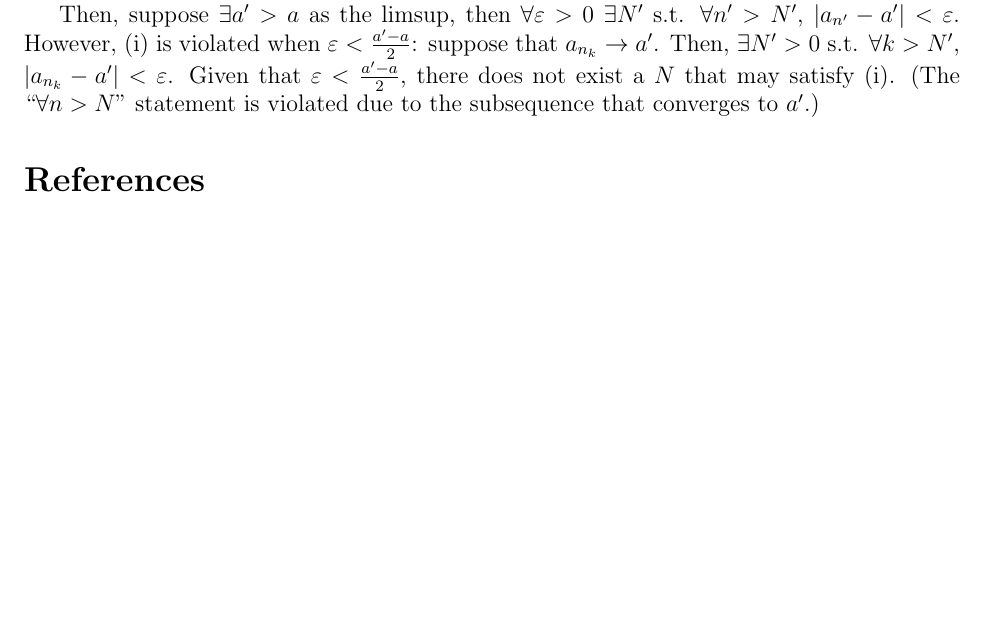
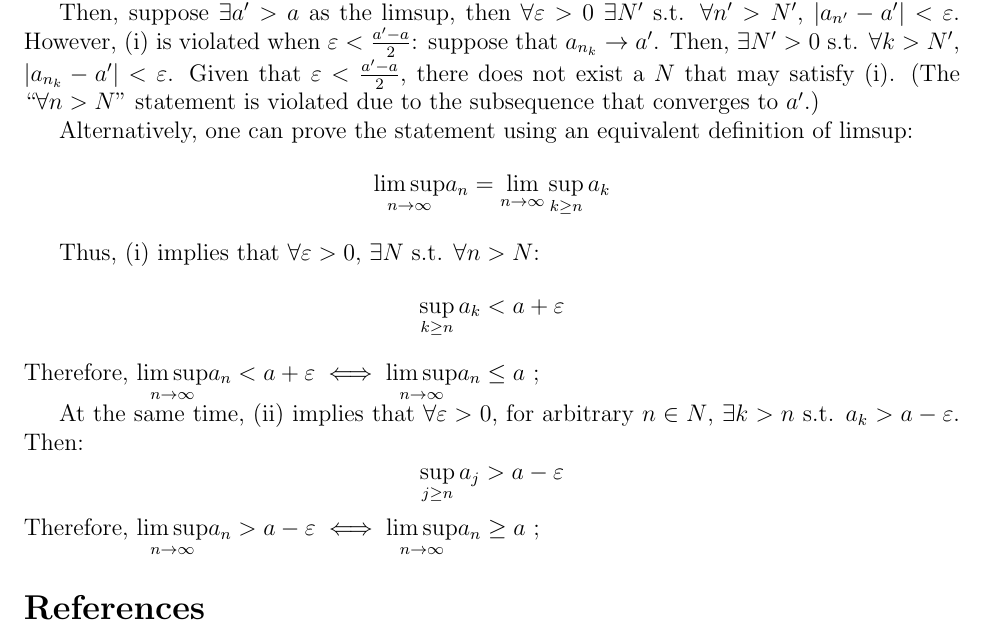
Before and after one commit to llinfeng/Econ_600, a LaTeX document (Econ_600.tex): part of page 13 of 13, cut so that both start at the same text, the shorter picture padded with empty space. Compiled offline with pdfLaTeX.

Commit message:
Updated exercise

```diff
--- a/Econ_600.tex
+++ b/Econ_600.tex
@@ -1128,6 +1128,35 @@ n) \in \R_{++} \times N$.
     exist a $N$ that may satisfy (i). (The ``$\forall n > N$'' statement is
     violated due to the subsequence that converges to $a'$.)
 
+    Alternatively, one can prove the statement using an equivalent definition of
+    limsup:
+    \[
+        \underset{n \to \infty} {\lim\sup} a_n = \lim_{n\to\infty} \sup_{k \ge
+        n} a_k
+    \]
+
+    Thus, (i) implies that $\forall \varepsilon > 0$, $\exists N$ s.t. $\forall
+    n > N$:
+    \[
+        \sup_{k\ge n} a_k < a + \varepsilon
+    \]
+    Therefore, $\underset{n \to \infty} {\lim\sup} a_n < a + \varepsilon \iff
+    \underset{n \to \infty} {\lim\sup} a_n \le a$ ;
+
+    At the same time, (ii) implies that $\forall \varepsilon > 0$, for arbitrary
+    $n \in N$, $\exists k > n$ s.t. $a_k > a - \varepsilon$. Then:
+    \[
+        \sup_{j\ge n} a_j > a - \varepsilon
+    \]
+    Therefore, $\underset{n \to \infty} {\lim\sup} a_n > a - \varepsilon \iff
+    \underset{n \to \infty} {\lim\sup} a_n \ge a$ ;
+
+
+
+
+
+
+
 
 
     \bibliographystyle{plainnat}
```
Also changed, not shown: Econ_600.pdf, 1 other file.
